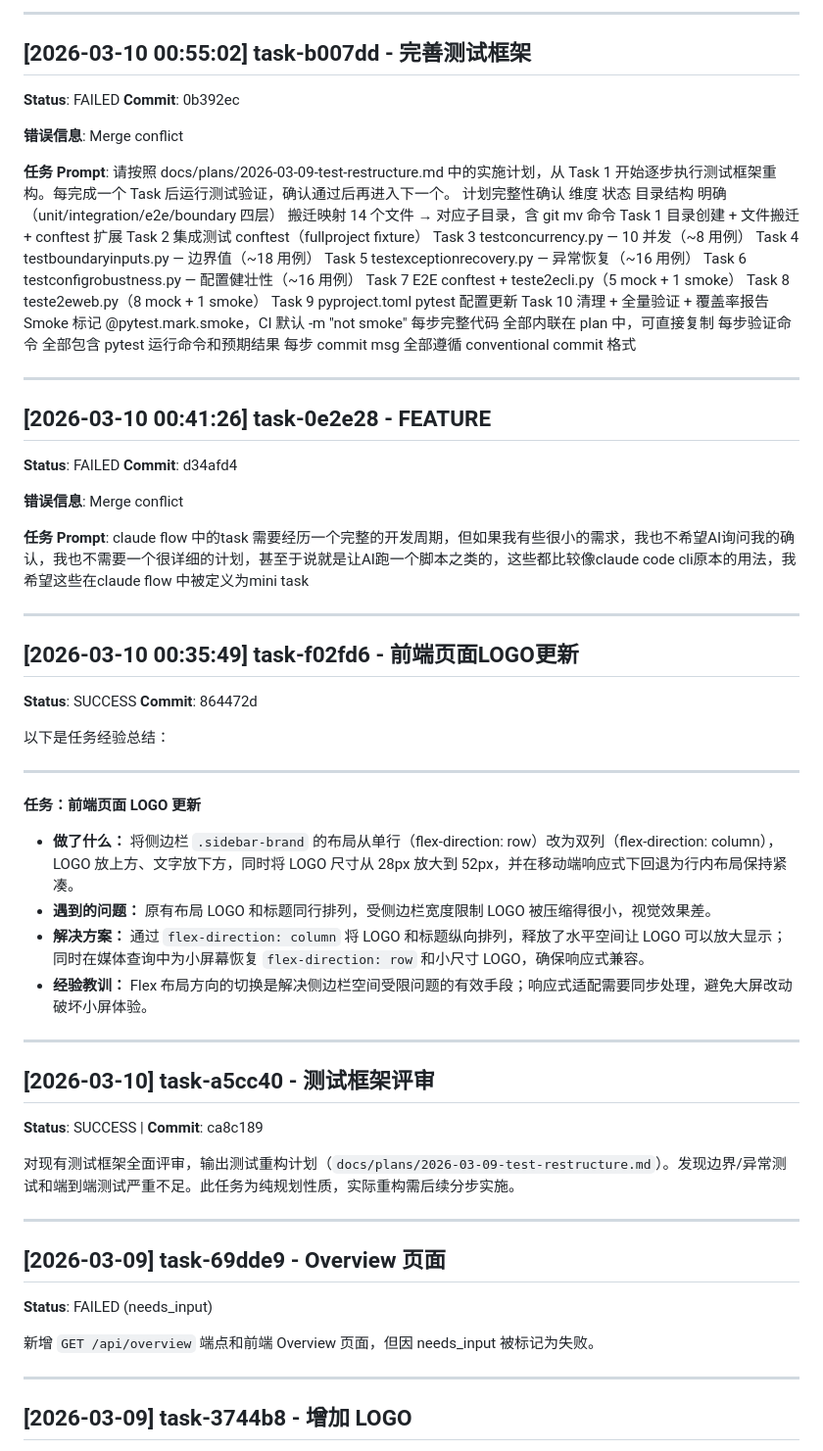
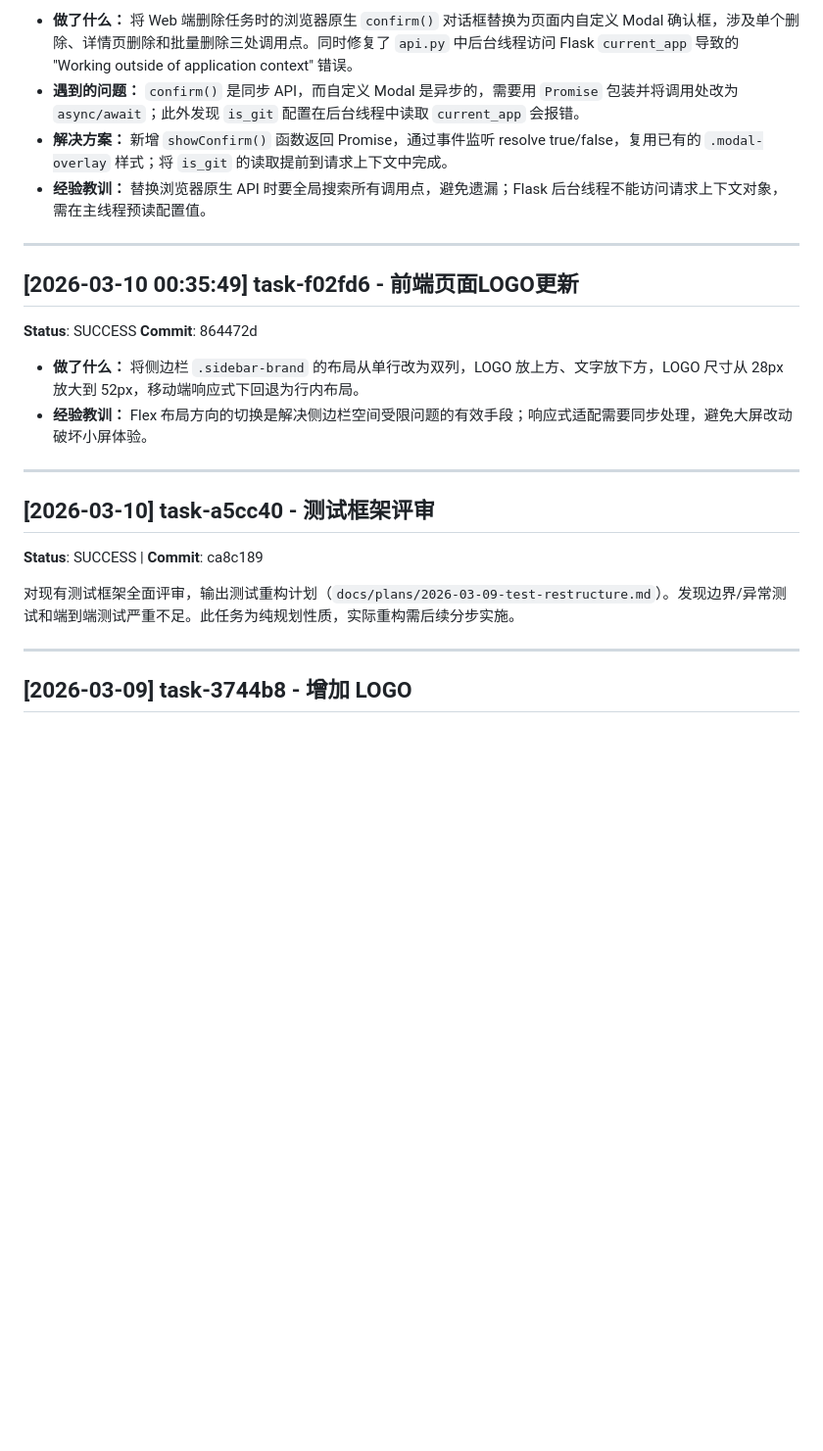
Before and after one commit to libertyunionkjy/claude-flow, a Markdown page: PROGRESS.md, the part around one of its changes. Shown at 98% size. Drawn GitHub-style; blank space fills up the shorter version.

Commit message:
docs: 清理 PROGRESS.md 中无用的失败任务记录
- 移除 7 个仅含 "Merge conflict" 的 FAILED 条目
- 移除 needs_input 失败条目
- 精简保留条目的冗余格式

```diff
--- a/PROGRESS.md
+++ b/PROGRESS.md
@@ -61,40 +9,7 @@
----
-
-## [2026-03-10 00:55:02] task-b007dd - 完善测试框架
-**Status**: FAILED
-**Commit**: 0b392ec
-
-**错误信息**: Merge conflict
-
-**任务 Prompt**: 请按照 docs/plans/2026-03-09-test-restructure.md 中的实施计划，从 Task 1 开始逐步执行测试框架重构。每完成一个 Task 后运行测试验证，确认通过后再进入下一个。
-计划完整性确认
-维度	状态
-目录结构	明确（unit/integration/e2e/boundary 四层）
-搬迁映射	14 个文件 → 对应子目录，含 git mv 命令
-Task 1	目录创建 + 文件搬迁 + conftest 扩展
-Task 2	集成测试 conftest（fullproject fixture）
-Task 3	testconcurrency.py — 10 并发（~8 用例）
-Task 4	testboundaryinputs.py — 边界值（~18 用例）
-Task 5	testexceptionrecovery.py — 异常恢复（~16 用例）
-Task 6	testconfigrobustness.py — 配置健壮性（~16 用例）
-Task 7	E2E conftest + teste2ecli.py（5 mock + 1 smoke）
-Task 8	teste2eweb.py（8 mock + 1 smoke）
-Task 9	pyproject.toml pytest 配置更新
-Task 10	清理 + 全量验证 + 覆盖率报告
-Smoke 标记	@pytest.mark.smoke，CI 默认 -m "not smoke"
-每步完整代码	全部内联在 plan 中，可直接复制
-每步验证命令	全部包含 pytest 运行命令和预期结果
-每步 commit msg	全部遵循 conventional commit 格式
-
----
-
-## [2026-03-10 00:41:26] task-0e2e28 - FEATURE
-**Status**: FAILED
-**Commit**: d34afd4
-
-**错误信息**: Merge conflict
-
-**任务 Prompt**: claude flow 中的task 需要经历一个完整的开发周期，但如果我有些很小的需求，我也不希望AI询问我的确认，我也不需要一个很详细的计划，甚至于说就是让AI跑一个脚本之类的，这些都比较像claude code cli原本的用法，我希望这些在claude flow 中被定义为mini task
+- **做了什么：** 将 Web 端删除任务时的浏览器原生 `confirm()` 对话框替换为页面内自定义 Modal 确认框，涉及单个删除、详情页删除和批量删除三处调用点。同时修复了 `api.py` 中后台线程访问 Flask `current_app` 导致的 "Working outside of application context" 错误。
+- **遇到的问题：** `confirm()` 是同步 API，而自定义 Modal 是异步的，需要用 `Promise` 包装并将调用处改为 `async/await`；此外发现 `is_git` 配置在后台线程中读取 `current_app` 会报错。
+- **解决方案：** 新增 `showConfirm()` 函数返回 Promise，通过事件监听 resolve true/false，复用已有的 `.modal-overlay` 样式；将 `is_git` 的读取提前到请求上下文中完成。
+- **经验教训：** 替换浏览器原生 API 时要全局搜索所有调用点，避免遗漏；Flask 后台线程不能访问请求上下文对象，需在主线程预读配置值。
 
 ---
 
@@ -102,15 +17,7 @@ Smoke 标记	@pytest.mark.smoke，CI 默认 -m "not smoke"
 **Status**: SUCCESS
 **Commit**: 864472d
 
-以下是任务经验总结：
-
----
-
-**任务：前端页面 LOGO 更新**
-
-- **做了什么：** 将侧边栏 `.sidebar-brand` 的布局从单行（flex-direction: row）改为双列（flex-direction: column），LOGO 放上方、文字放下方，同时将 LOGO 尺寸从 28px 放大到 52px，并在移动端响应式下回退为行内布局保持紧凑。
-- **遇到的问题：** 原有布局 LOGO 和标题同行排列，受侧边栏宽度限制 LOGO 被压缩得很小，视觉效果差。
-- **解决方案：** 通过 `flex-direction: column` 将 LOGO 和标题纵向排列，释放了水平空间让 LOGO 可以放大显示；同时在媒体查询中为小屏幕恢复 `flex-direction: row` 和小尺寸 LOGO，确保响应式兼容。
+- **做了什么：** 将侧边栏 `.sidebar-brand` 的布局从单行改为双列，LOGO 放上方、文字放下方，LOGO 尺寸从 28px 放大到 52px，移动端响应式下回退为行内布局。
 - **经验教训：** Flex 布局方向的切换是解决侧边栏空间受限问题的有效手段；响应式适配需要同步处理，避免大屏改动破坏小屏体验。
 
 ---
@@ -119,13 +26,6 @@ Smoke 标记	@pytest.mark.smoke，CI 默认 -m "not smoke"
 **Status**: SUCCESS | **Commit**: ca8c189
 
 对现有测试框架全面评审，输出测试重构计划（`docs/plans/2026-03-09-test-restructure.md`）。发现边界/异常测试和端到端测试严重不足。此任务为纯规划性质，实际重构需后续分步实施。
-
----
-
-## [2026-03-09] task-69dde9 - Overview 页面
-**Status**: FAILED (needs_input)
-
-新增 `GET /api/overview` 端点和前端 Overview 页面，但因 needs_input 被标记为失败。
 
 ---
 
```
Also changed, not shown: other parts of PROGRESS.md (+1 -53 lines).
